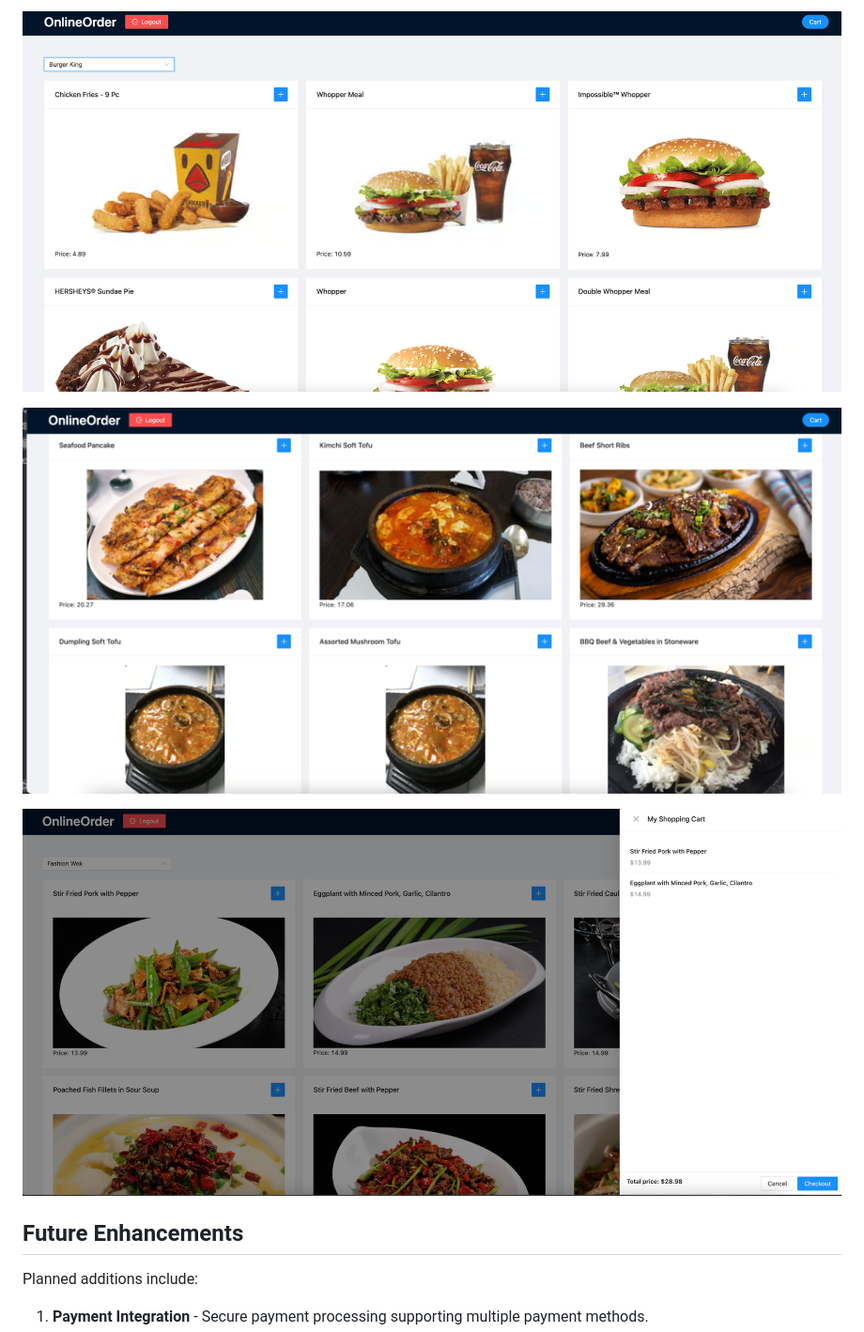
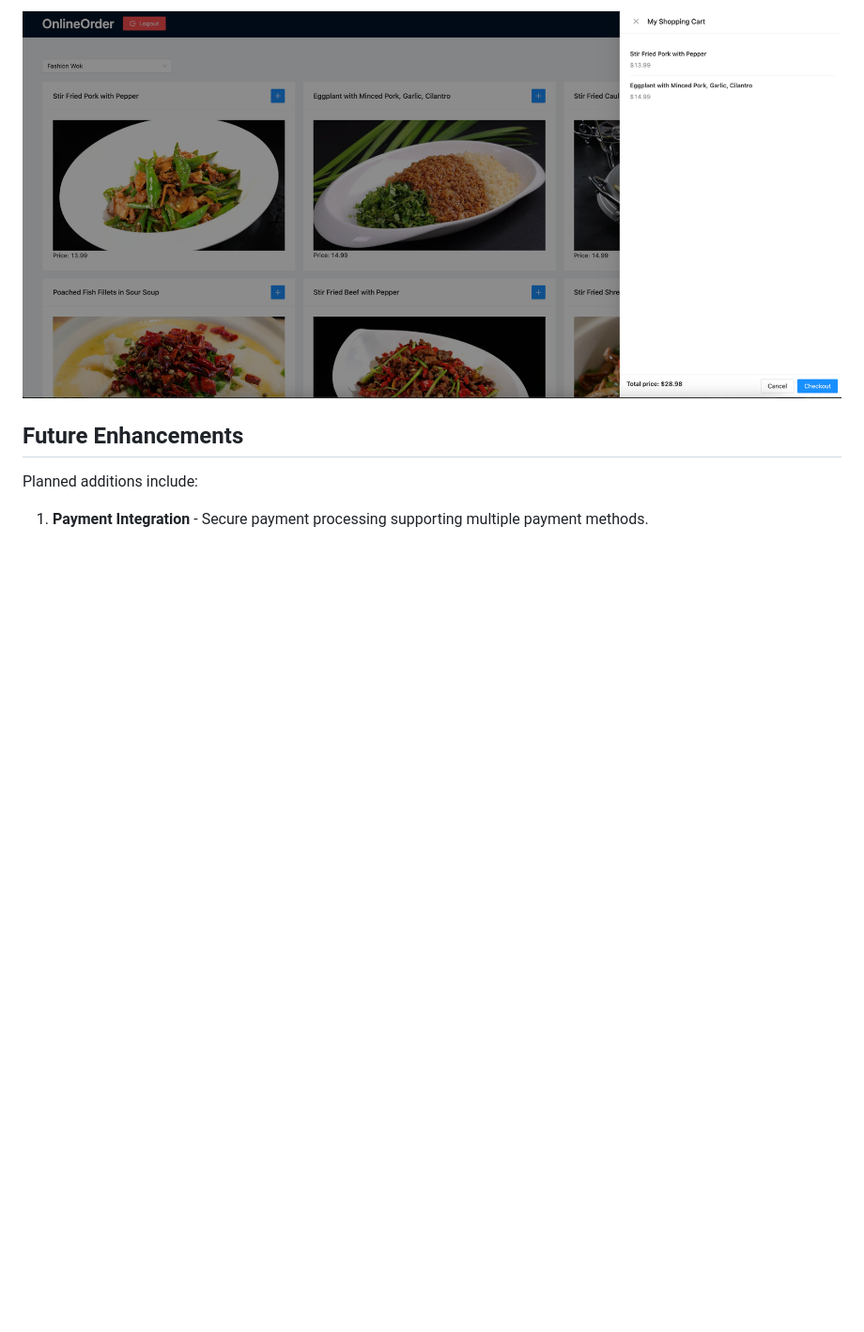
Before and after one commit to jjMurphy1012/OnlineOrder, a Markdown page: README.md, the part around the change printed below. Shown: that part at 94% size. GitHub-like rendering; blank space fills up the shorter version.

```diff
--- a/README.md
+++ b/README.md
@@ -15,9 +15,5 @@ The OnlineOrder system is a food ordering platform that connects customers with
 
-![System Image 5](./image/img_4.png)
-
-![System Image 6](./image/img_5.png)
-
-![System Image 7](./image/img_6.png)
+![System Image 7](https://github.com/jjMurphy1012/OnlineOrder/raw/main/image/img_6.png)
 
 ## Future Enhancements
 
```
Also changed, not shown: other parts of README.md (+32 -4 lines), image/img_7.png (added), image/img_8.png (added).
